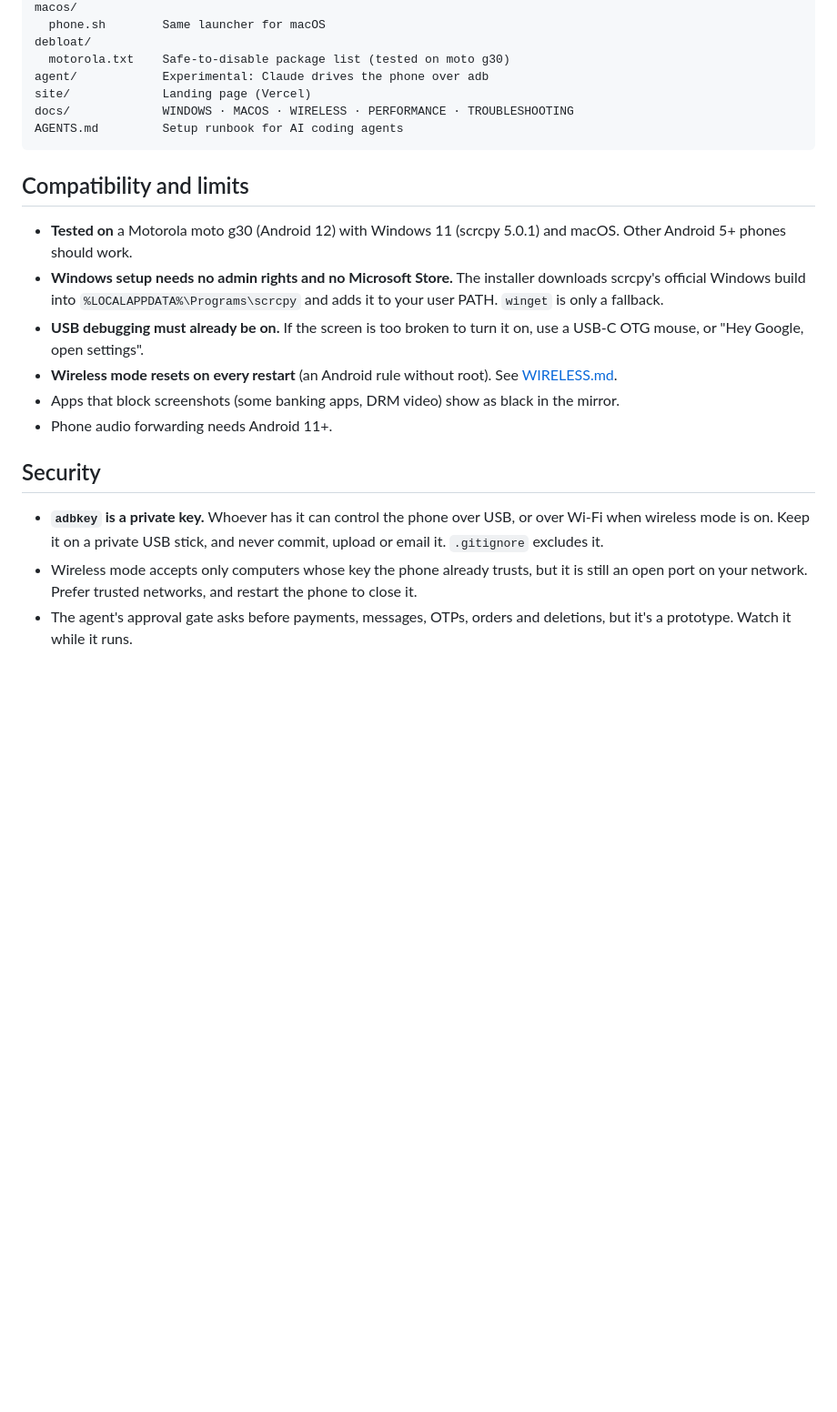
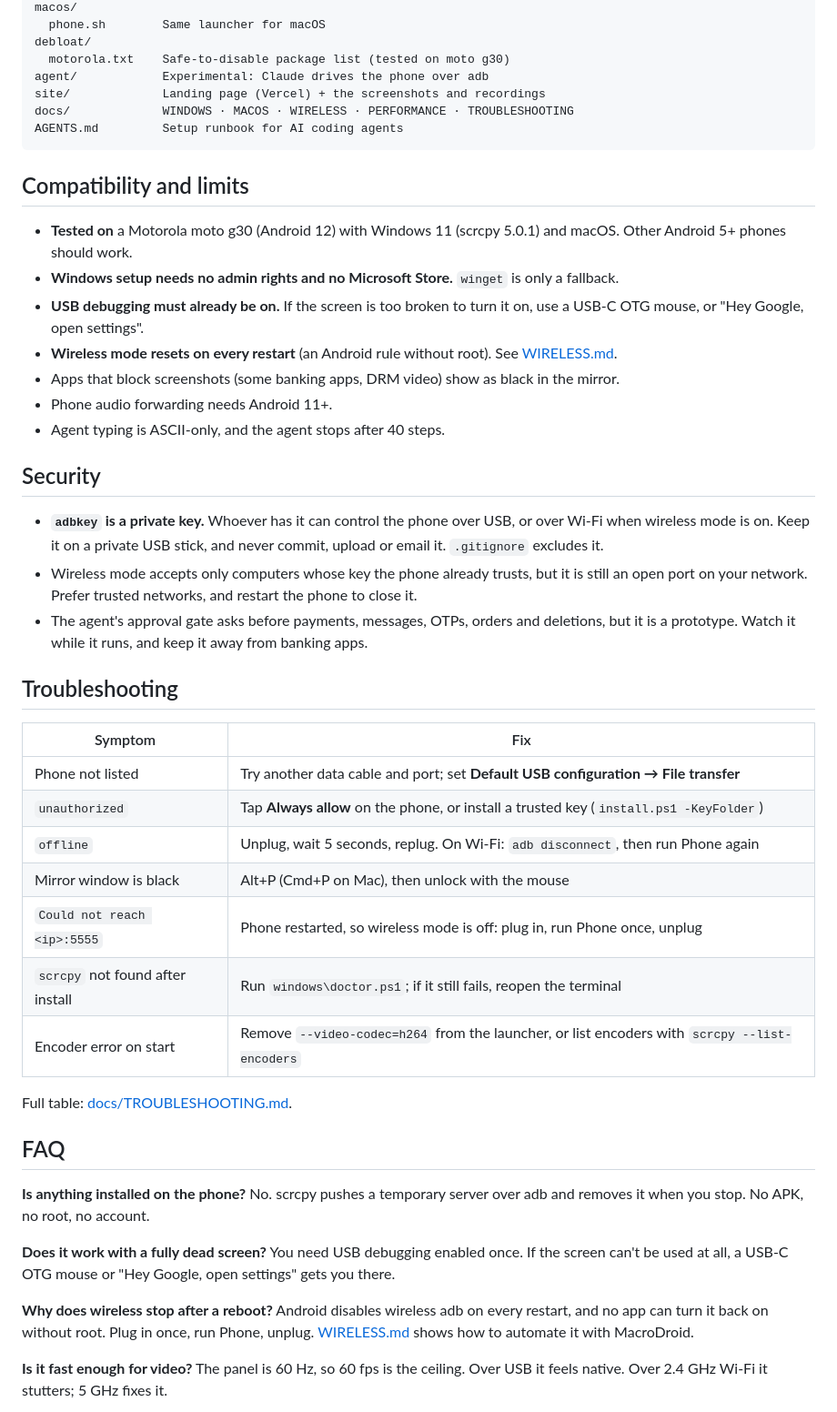
Before and after one commit to Vighnesh2514/screenless-android, a Markdown page: README.md, the part around the change printed below. Shown: that part at 91% size. Rendered like a GitHub page; blank space fills up the shorter version.

````diff
--- a/README.md
+++ b/README.md
@@ -129,7 +152,7 @@ macos/
 debloat/
   motorola.txt    Safe-to-disable package list (tested on moto g30)
 agent/            Experimental: Claude drives the phone over adb
-site/             Landing page (Vercel)
+site/             Landing page (Vercel) + the screenshots and recordings
 docs/             WINDOWS · MACOS · WIRELESS · PERFORMANCE · TROUBLESHOOTING
 AGENTS.md         Setup runbook for AI coding agents
 ```
@@ -137,14 +160,44 @@ AGENTS.md         Setup runbook for AI coding agents
 ## Compatibility and limits
 
 - **Tested on** a Motorola moto g30 (Android 12) with Windows 11 (scrcpy 5.0.1) and macOS. Other Android 5+ phones should work.
-- **Windows setup needs no admin rights and no Microsoft Store.** The installer downloads scrcpy's official Windows build into `%LOCALAPPDATA%\Programs\scrcpy` and adds it to your user PATH. `winget` is only a fallback.
+- **Windows setup needs no admin rights and no Microsoft Store.** `winget` is only a fallback.
 - **USB debugging must already be on.** If the screen is too broken to turn it on, use a USB-C OTG mouse, or "Hey Google, open settings".
 - **Wireless mode resets on every restart** (an Android rule without root). See [WIRELESS.md](docs/WIRELESS.md).
 - Apps that block screenshots (some banking apps, DRM video) show as black in the mirror.
 - Phone audio forwarding needs Android 11+.
+- Agent typing is ASCII-only, and the agent stops after 40 steps.
 
 ## Security
 
 - **`adbkey` is a private key.** Whoever has it can control the phone over USB, or over Wi-Fi when wireless mode is on. Keep it on a private USB stick, and never commit, upload or email it. `.gitignore` excludes it.
 - Wireless mode accepts only computers whose key the phone already trusts, but it is still an open port on your network. Prefer trusted networks, and restart the phone to close it.
-- The agent's approval gate asks before payments, messages, OTPs, orders and deletions, but it's a prototype. Watch it while it runs.
+- The agent's approval gate asks before payments, messages, OTPs, orders and deletions, but it is a prototype. Watch it while it runs, and keep it away from banking apps.
+
+## Troubleshooting
+
+| Symptom | Fix |
+|---|---|
+| Phone not listed | Try another data cable and port; set **Default USB configuration → File transfer** |
+| `unauthorized` | Tap **Always allow** on the phone, or install a trusted key (`install.ps1 -KeyFolder`) |
+| `offline` | Unplug, wait 5 seconds, replug. On Wi-Fi: `adb disconnect`, then run Phone again |
+| Mirror window is black | Alt+P (Cmd+P on Mac), then unlock with the mouse |
+| `Could not reach <ip>:5555` | Phone restarted, so wireless mode is off: plug in, run Phone once, unplug |
+| `scrcpy` not found after install | Run `windows\doctor.ps1`; if it still fails, reopen the terminal |
+| Encoder error on start | Remove `--video-codec=h264` from the launcher, or list encoders with `scrcpy --list-encoders` |
+
+Full table: [docs/TROUBLESHOOTING.md](docs/TROUBLESHOOTING.md).
+
+## FAQ
+
+**Is anything installed on the phone?**
+No. scrcpy pushes a temporary server over adb and removes it when you stop. No APK, no root, no account.
+
+**Does it work with a fully dead screen?**
+You need USB debugging enabled once. If the screen can't be used at all, a USB-C OTG mouse or "Hey Google, open settings" gets you there.
+
+**Why does wireless stop after a reboot?**
+Android disables wireless adb on every restart, and no app can turn it back on without root. Plug in once, run Phone, unplug. [WIRELESS.md](docs/WIRELESS.md) shows how to automate it with MacroDroid.
+
+**Is it fast enough for video?**
+The panel is 60 Hz, so 60 fps is the ceiling. Over USB it feels native. Over 2.4 GHz Wi-Fi it stutters; 5 GHz fixes it.
+
````
Also changed, not shown: other parts of README.md (+102 -62 lines), site/media/filmstrip.png (added), site/media/og.png, site/media/site-mobile.png (deleted), site/media/site.png, 3 other files.
